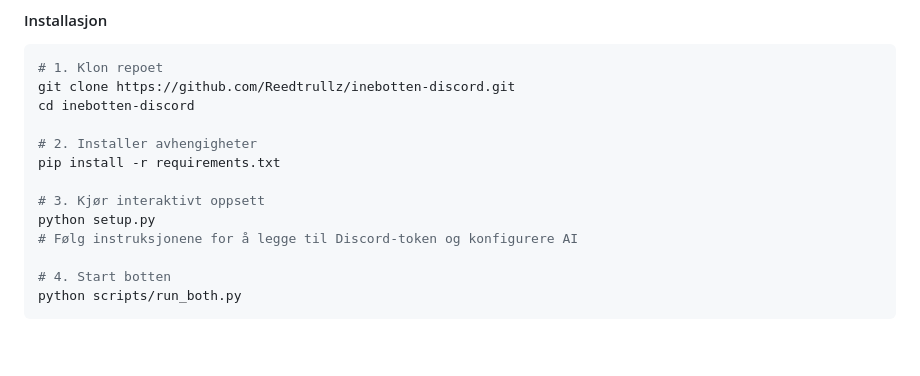
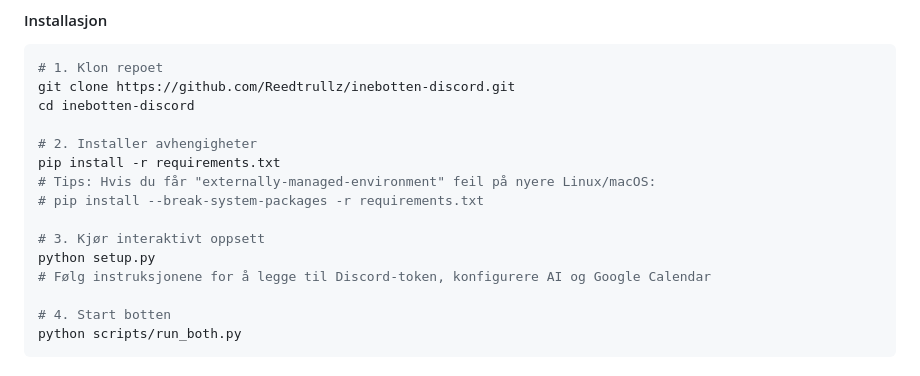
Before and after one commit to Reedtrullz/inebotten-discord, a Markdown page: README.md, the part around the change. Rendered like a GitHub page; blank space fills up the shorter version.

Commit message:
docs: update deployment instructions and README with dependency management and setup steps

```diff
--- a/README.md
+++ b/README.md
@@ -124,10 +124,12 @@ cd inebotten-discord
 
 # 2. Installer avhengigheter
 pip install -r requirements.txt
+# Tips: Hvis du får "externally-managed-environment" feil på nyere Linux/macOS:
+# pip install --break-system-packages -r requirements.txt
 
 # 3. Kjør interaktivt oppsett
 python setup.py
-# Følg instruksjonene for å legge til Discord-token og konfigurere AI
+# Følg instruksjonene for å legge til Discord-token, konfigurere AI og Google Calendar
 
 # 4. Start botten
 python scripts/run_both.py
```
Also changed, not shown: docs/VPS_DEPLOYMENT.md (+10 -3 lines).
